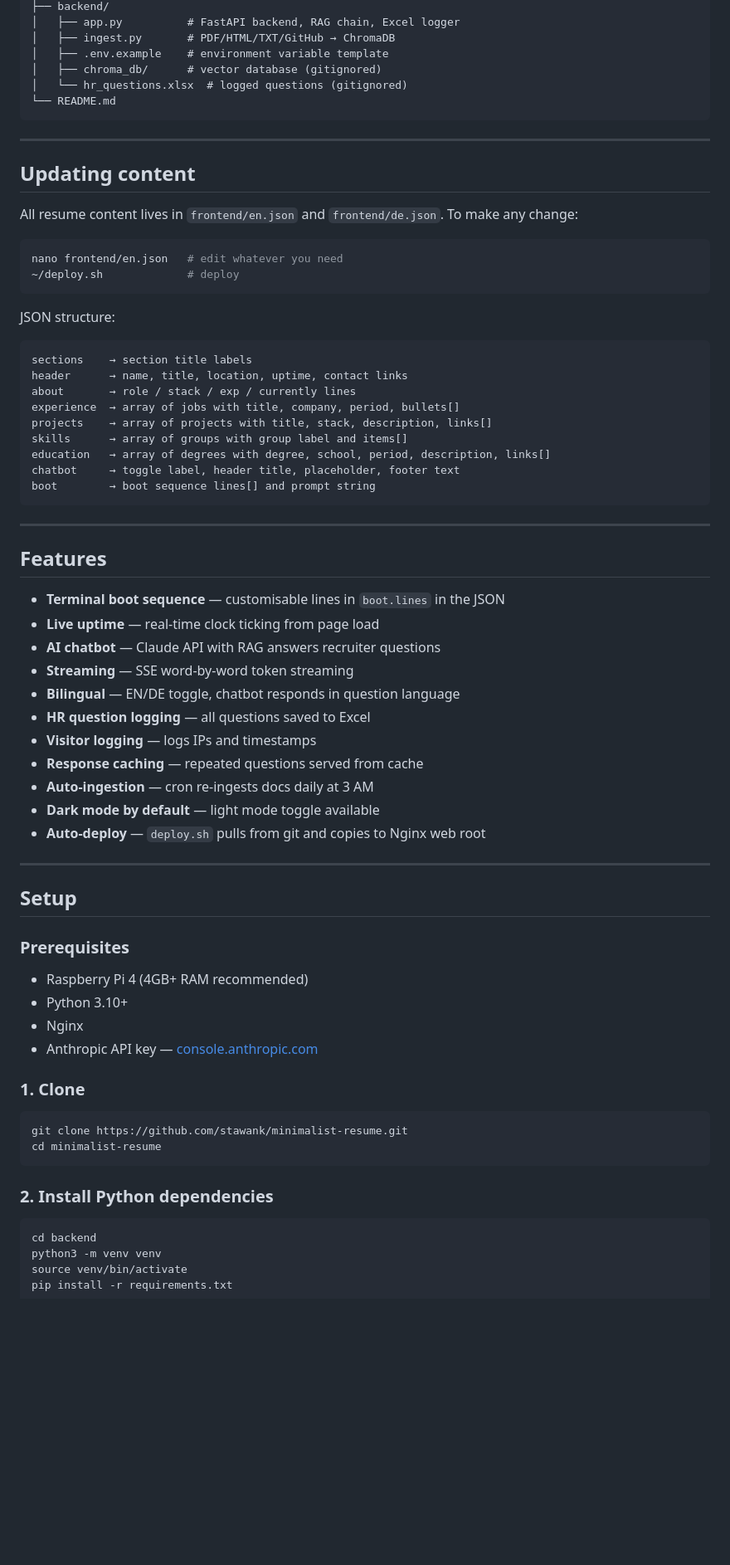
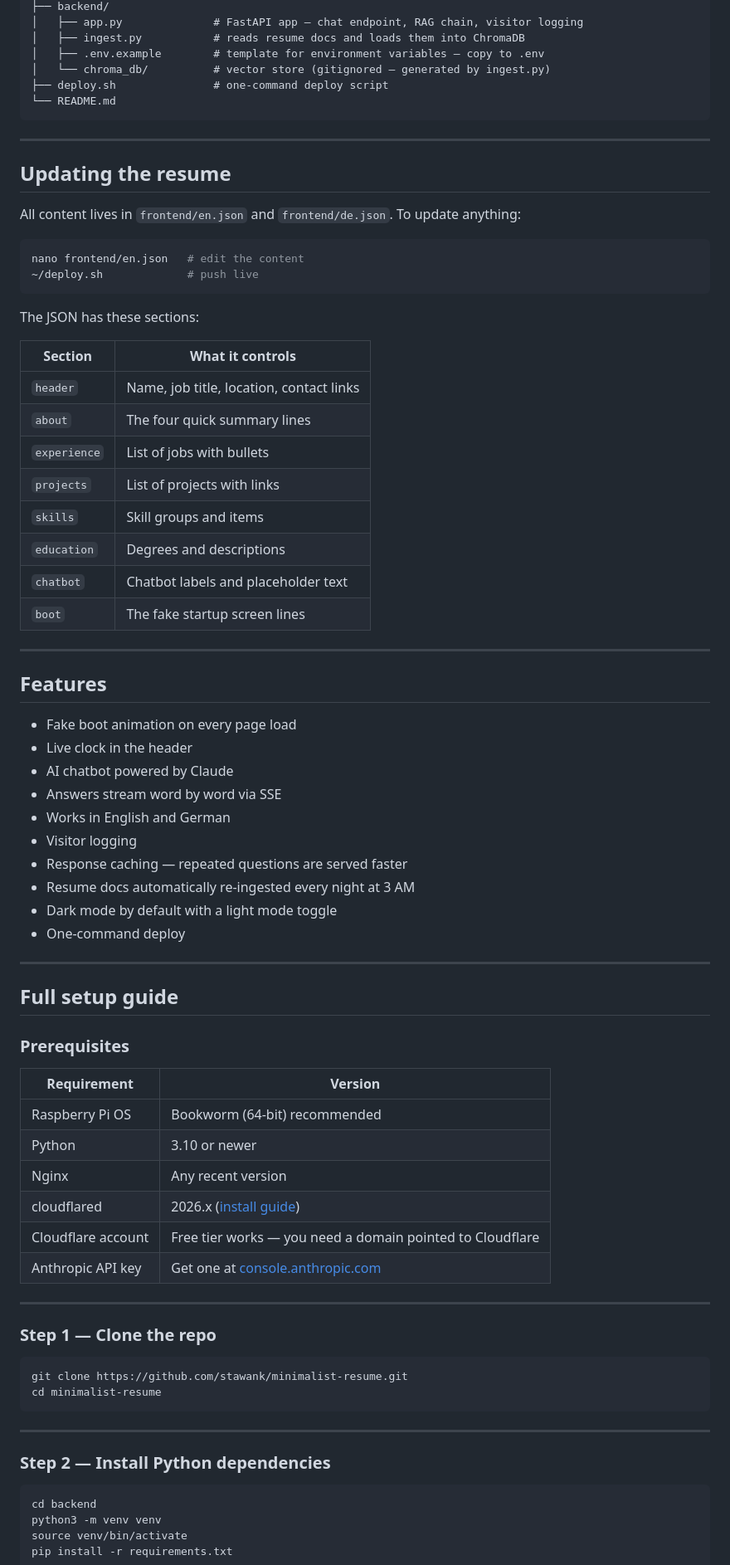
Before and after one commit to stawank/minimalist-resume, a Markdown page: README.md, the part around one of its changes. Shown at 83% size. Drawn GitHub-style; blank space fills up the shorter version.

Commit message:
Revise README for improved clarity and details
Updated the README to enhance clarity on features, setup instructions, and project structure.

````diff
--- a/README.md
+++ b/README.md
@@ -66,71 +82,78 @@ minimalist-resume/
 ├── backend/
-│   ├── app.py          # FastAPI backend, RAG chain, Excel logger
-│   ├── ingest.py       # PDF/HTML/TXT/GitHub → ChromaDB
-│   ├── .env.example    # environment variable template
-│   ├── chroma_db/      # vector database (gitignored)
-│   └── hr_questions.xlsx  # logged questions (gitignored)
+│   ├── app.py              # FastAPI app — chat endpoint, RAG chain, visitor logging
+│   ├── ingest.py           # reads resume docs and loads them into ChromaDB
+│   ├── .env.example        # template for environment variables — copy to .env
+│   └── chroma_db/          # vector store (gitignored — generated by ingest.py)
+├── deploy.sh               # one-command deploy script
 └── README.md
 ```
 
 ---
 
-## Updating content
+## Updating the resume
 
-All resume content lives in `frontend/en.json` and `frontend/de.json`. To make any change:
+All content lives in `frontend/en.json` and `frontend/de.json`. To update anything:
 
 ```bash
-nano frontend/en.json   # edit whatever you need
-~/deploy.sh             # deploy
+nano frontend/en.json   # edit the content
+~/deploy.sh             # push live
 ```
 
-JSON structure:
-```
-sections    → section title labels
-header      → name, title, location, uptime, contact links
-about       → role / stack / exp / currently lines
-experience  → array of jobs with title, company, period, bullets[]
-projects    → array of projects with title, stack, description, links[]
-skills      → array of groups with group label and items[]
-education   → array of degrees with degree, school, period, description, links[]
-chatbot     → toggle label, header title, placeholder, footer text
-boot        → boot sequence lines[] and prompt string
-```
+The JSON has these sections:
+
+| Section | What it controls |
+|---|---|
+| `header` | Name, job title, location, contact links |
+| `about` | The four quick summary lines |
+| `experience` | List of jobs with bullets |
+| `projects` | List of projects with links |
+| `skills` | Skill groups and items |
+| `education` | Degrees and descriptions |
+| `chatbot` | Chatbot labels and placeholder text |
+| `boot` | The fake startup screen lines |
 
 ---
 
 ## Features
 
-- **Terminal boot sequence** — customisable lines in `boot.lines` in the JSON
-- **Live uptime** — real-time clock ticking from page load
-- **AI chatbot** — Claude API with RAG answers recruiter questions
-- **Streaming** — SSE word-by-word token streaming
-- **Bilingual** — EN/DE toggle, chatbot responds in question language
-- **HR question logging** — all questions saved to Excel
-- **Visitor logging** — logs IPs and timestamps
-- **Response caching** — repeated questions served from cache
-- **Auto-ingestion** — cron re-ingests docs daily at 3 AM
-- **Dark mode by default** — light mode toggle available
-- **Auto-deploy** — `deploy.sh` pulls from git and copies to Nginx web root
+- Fake boot animation on every page load
+- Live clock in the header
+- AI chatbot powered by Claude
+- Answers stream word by word via SSE
+- Works in English and German
+- Visitor logging
+- Response caching — repeated questions are served faster
+- Resume docs automatically re-ingested every night at 3 AM
+- Dark mode by default with a light mode toggle
+- One-command deploy
 
 ---
 
-## Setup
+## Full setup guide
 
 ### Prerequisites
 
-- Raspberry Pi 4 (4GB+ RAM recommended)
-- Python 3.10+
-- Nginx
-- Anthropic API key — [console.anthropic.com](https://console.anthropic.com)
+| Requirement | Version |
+|---|---|
+| Raspberry Pi OS | Bookworm (64-bit) recommended |
+| Python | 3.10 or newer |
+| Nginx | Any recent version |
+| cloudflared | 2026.x ([install guide](https://developers.cloudflare.com/cloudflare-one/connections/connect-networks/downloads/)) |
+| Cloudflare account | Free tier works — you need a domain pointed to Cloudflare |
+| Anthropic API key | Get one at [console.anthropic.com](https://console.anthropic.com) |
 
-### 1. Clone
+---
+
+### Step 1 — Clone the repo
 
 ```bash
 git clone https://github.com/stawank/minimalist-resume.git
 cd minimalist-resume
 ```
 
-### 2. Install Python dependencies
+---
+
+### Step 2 — Install Python dependencies
 
 ```bash
 cd backend
````
Also changed, not shown: other parts of README.md (+210 -79 lines).
